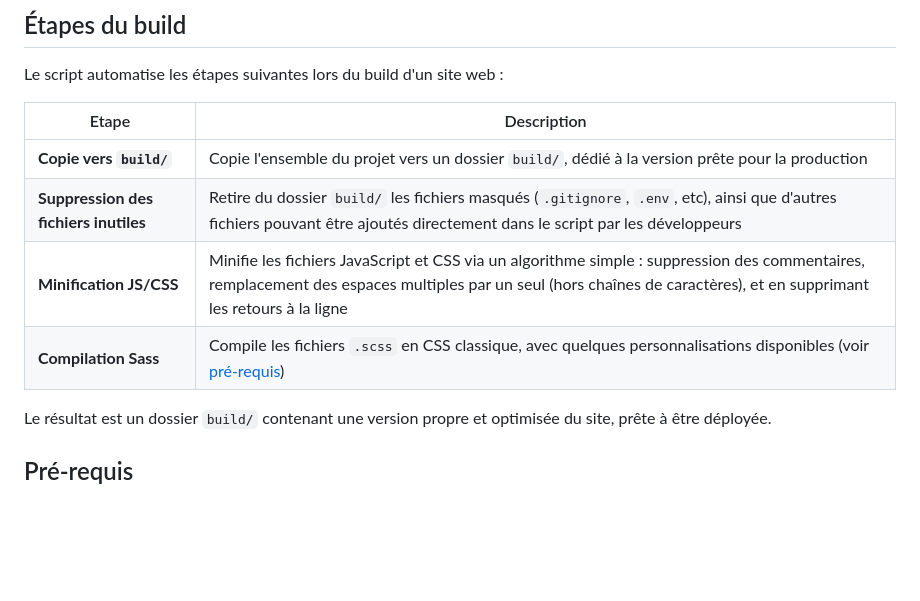
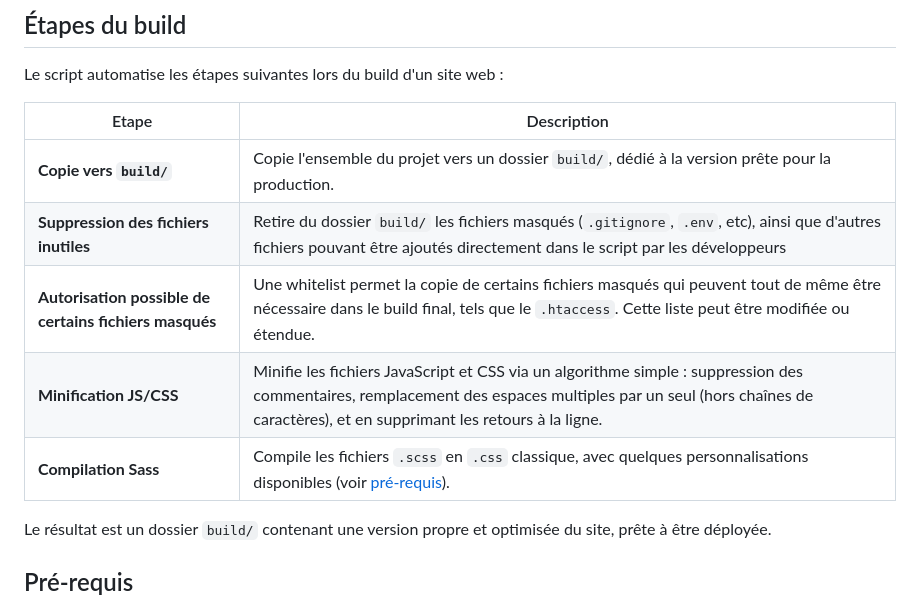
Before and after one commit to Alexandre-SBEGHEN/Website-Builder, a Markdown page: README.md, the part around the change. Drawn GitHub-style; blank space fills up the shorter version.

Commit message:
docs(README): Formulation du tableau des étapes + étape whitelist ajoutée

```diff
--- a/README.md
+++ b/README.md
@@ -36,10 +36,11 @@ Le script automatise les étapes suivantes lors du build d'un site web :
 
 | Etape | Description |
 |-|-|
-| **Copie vers `build/`** | Copie l'ensemble du projet vers un dossier `build/`, dédié à la version prête pour la production |
+| **Copie vers `build/`** | Copie l'ensemble du projet vers un dossier `build/`, dédié à la version prête pour la production. |
 | **Suppression des fichiers inutiles** | Retire du dossier `build/` les fichiers masqués (`.gitignore`, `.env`, etc), ainsi que d'autres fichiers pouvant être ajoutés directement dans le script par les développeurs |
-| **Minification JS/CSS** | Minifie les fichiers JavaScript et CSS via un algorithme simple : suppression des commentaires, remplacement des espaces multiples par un seul (hors chaînes de caractères), et en supprimant les retours à la ligne |
-| **Compilation Sass** | Compile les fichiers `.scss` en CSS classique, avec quelques personnalisations disponibles (voir [pré-requis](#pré-requis)) |
+| **Autorisation possible de certains fichiers masqués** | Une whitelist permet la copie de certains fichiers masqués qui peuvent tout de même être nécessaire dans le build final, tels que le `.htaccess`. Cette liste peut être modifiée ou étendue. |
+| **Minification JS/CSS** | Minifie les fichiers JavaScript et CSS via un algorithme simple : suppression des commentaires, remplacement des espaces multiples par un seul (hors chaînes de caractères), et en supprimant les retours à la ligne. |
+| **Compilation Sass** | Compile les fichiers `.scss` en `.css` classique, avec quelques personnalisations disponibles (voir [pré-requis](#pré-requis)). |
 
 Le résultat est un dossier `build/` contenant une version propre et optimisée du site, prête à être déployée.
 
```
